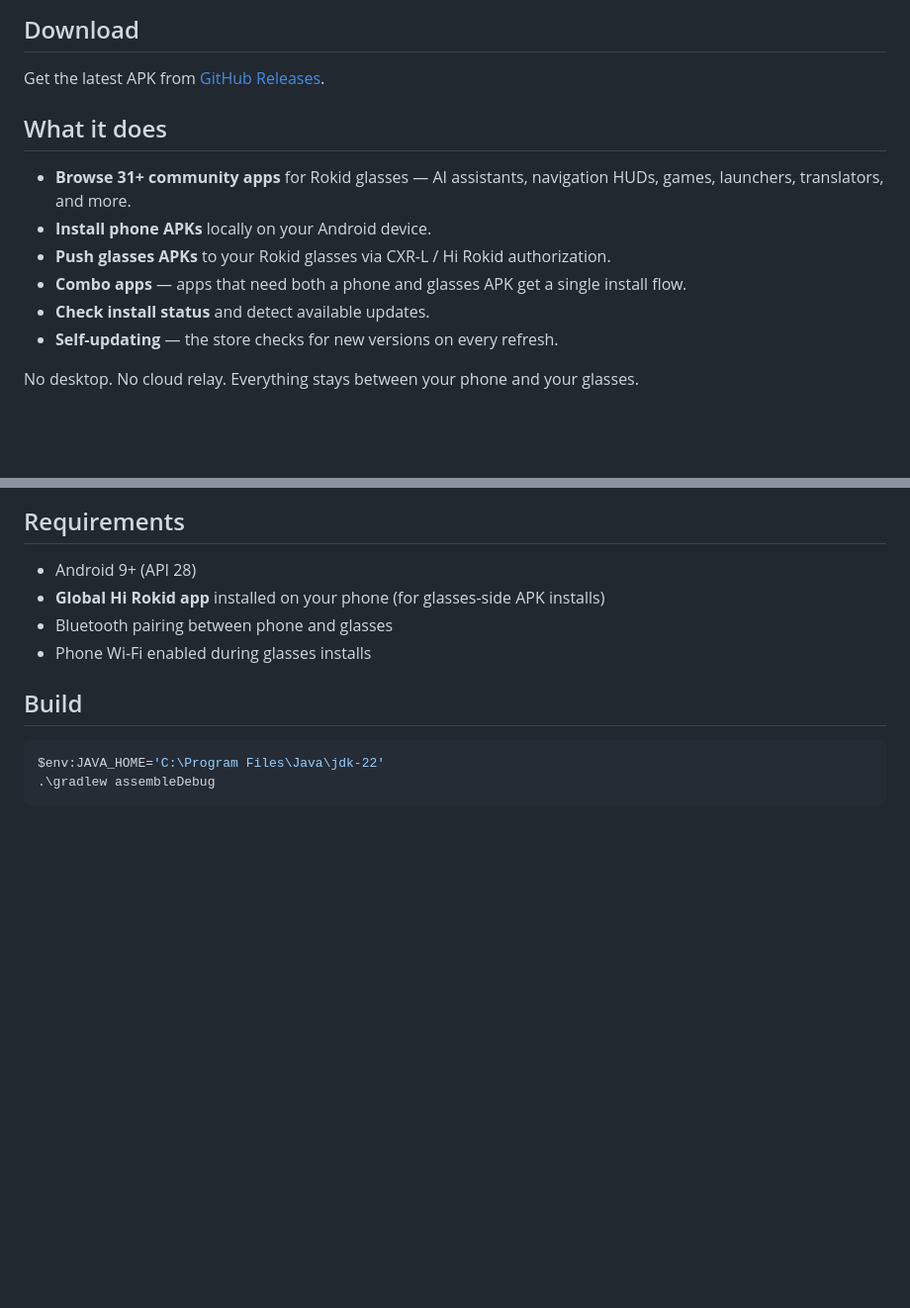
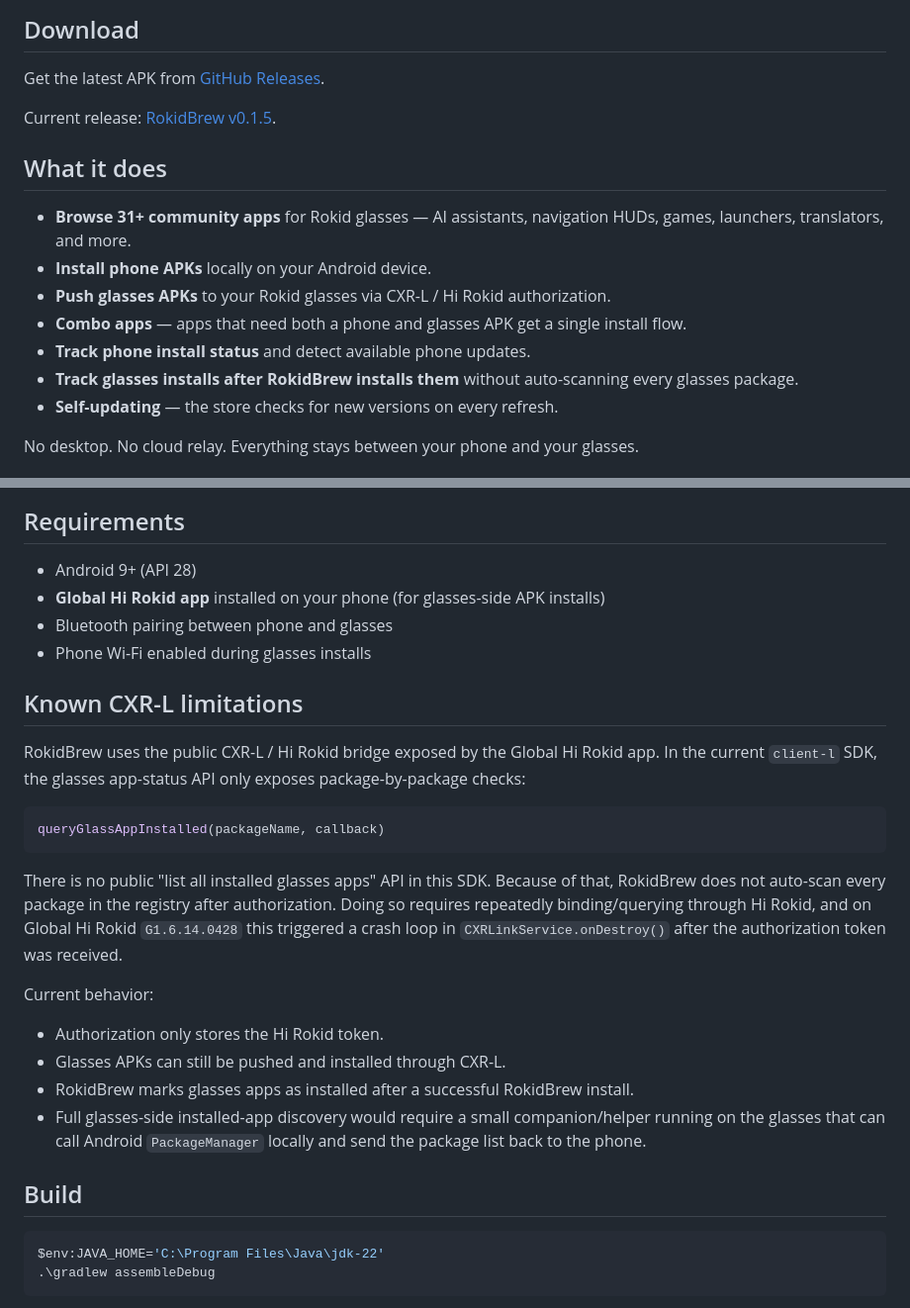
Before and after one commit to Anezium/RokidBrew, a Markdown page: README.md, 2 parts joined by grey strips. Shown at 99% size. GitHub-like rendering; blank space fills up the shorter version.

Commit message:
Document CXR-L install-status limitations

````diff
--- a/README.md
+++ b/README.md
@@ -19,13 +19,16 @@ Community app store for [Rokid AR glasses](https://www.rokid.com). Browse, insta
 
 Get the latest APK from [GitHub Releases](https://github.com/Anezium/RokidBrew/releases/latest).
 
+Current release: [RokidBrew v0.1.5](https://github.com/Anezium/RokidBrew/releases/tag/v0.1.5).
+
 ## What it does
 
 - **Browse 31+ community apps** for Rokid glasses — AI assistants, navigation HUDs, games, launchers, translators, and more.
 - **Install phone APKs** locally on your Android device.
 - **Push glasses APKs** to your Rokid glasses via CXR-L / Hi Rokid authorization.
 - **Combo apps** — apps that need both a phone and glasses APK get a single install flow.
-- **Check install status** and detect available updates.
+- **Track phone install status** and detect available phone updates.
+- **Track glasses installs after RokidBrew installs them** without auto-scanning every glasses package.
 - **Self-updating** — the store checks for new versions on every refresh.
 
 No desktop. No cloud relay. Everything stays between your phone and your glasses.
@@ -50,6 +53,23 @@ The app loads a cached manifest on startup, then refreshes from the hosted regis
 - Bluetooth pairing between phone and glasses
 - Phone Wi-Fi enabled during glasses installs
 
+## Known CXR-L limitations
+
+RokidBrew uses the public CXR-L / Hi Rokid bridge exposed by the Global Hi Rokid app. In the current `client-l` SDK, the glasses app-status API only exposes package-by-package checks:
+
+```kotlin
+queryGlassAppInstalled(packageName, callback)
+```
+
+There is no public "list all installed glasses apps" API in this SDK. Because of that, RokidBrew does not auto-scan every package in the registry after authorization. Doing so requires repeatedly binding/querying through Hi Rokid, and on Global Hi Rokid `G1.6.14.0428` this triggered a crash loop in `CXRLinkService.onDestroy()` after the authorization token was received.
+
+Current behavior:
+
+- Authorization only stores the Hi Rokid token.
+- Glasses APKs can still be pushed and installed through CXR-L.
+- RokidBrew marks glasses apps as installed after a successful RokidBrew install.
+- Full glasses-side installed-app discovery would require a small companion/helper running on the glasses that can call Android `PackageManager` locally and send the package list back to the phone.
+
 ## Build
 
 ```powershell
````
